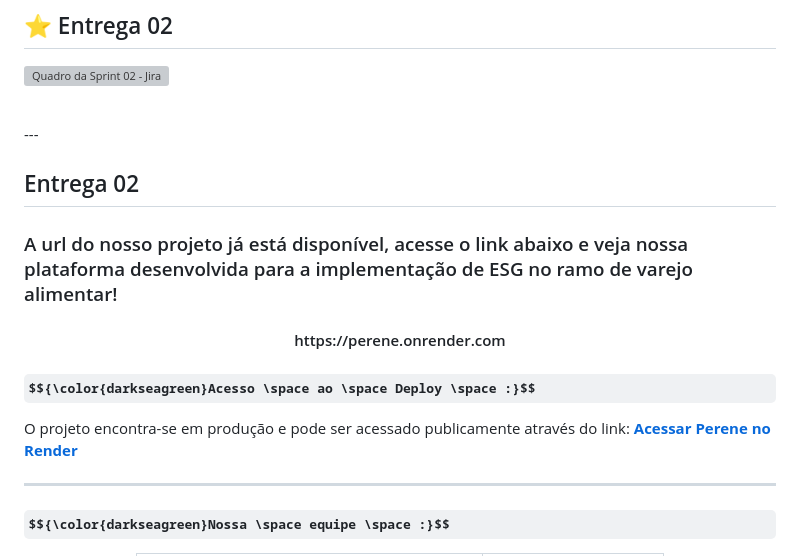
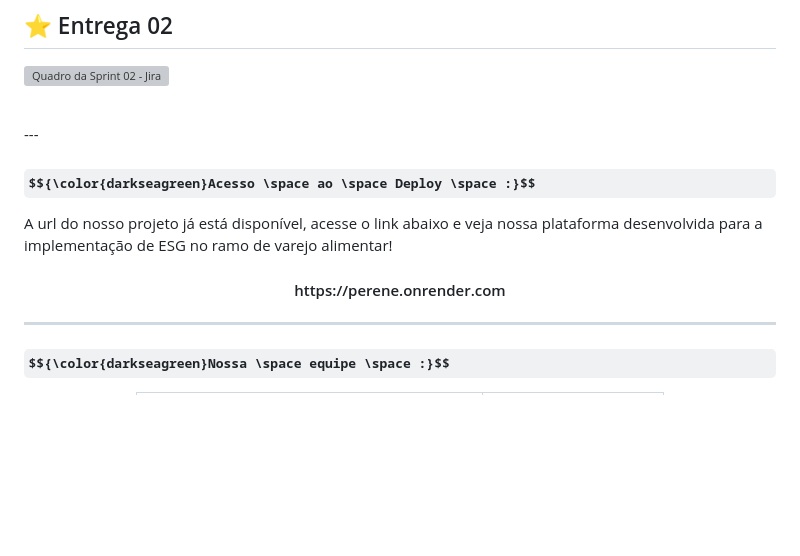
Before and after one commit to hellosofi/perene, a Markdown page: README.md, the part around the change. GitHub-like rendering; some formulas as TeX source; blank space fills up the shorter version; grey boxes are pictures that could not be loaded.

Commit message:
Update README to simplify deployment access details
Removed redundant deployment section and streamlined access information.

```diff
--- a/README.md
+++ b/README.md
@@ -25,15 +25,10 @@
 <br/>
 ---
 
-## Entrega 02
-
-### A url do nosso projeto já está disponível, acesse o link abaixo e veja nossa plataforma desenvolvida para a implementação de ESG no ramo de varejo alimentar!
-
-<h4 align="center">https://perene.onrender.com</h4>
 
 ### $${\color{darkseagreen}Acesso \space ao \space Deploy \space :}$$
-O projeto encontra-se em produção e pode ser acessado publicamente através do link:
-**[Acessar Perene no Render](https://perene.onrender.com/)**
+A url do nosso projeto já está disponível, acesse o link abaixo e veja nossa plataforma desenvolvida para a implementação de ESG no ramo de varejo alimentar!
+<h4 align="center">https://perene.onrender.com</h4>
 
 ---
 
```
